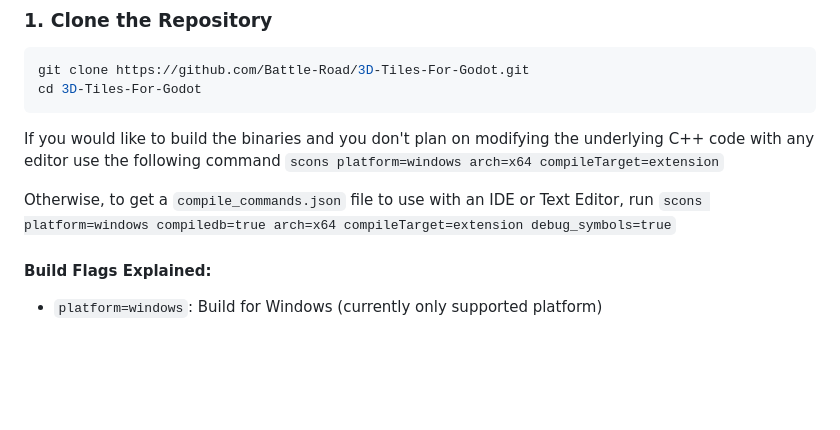
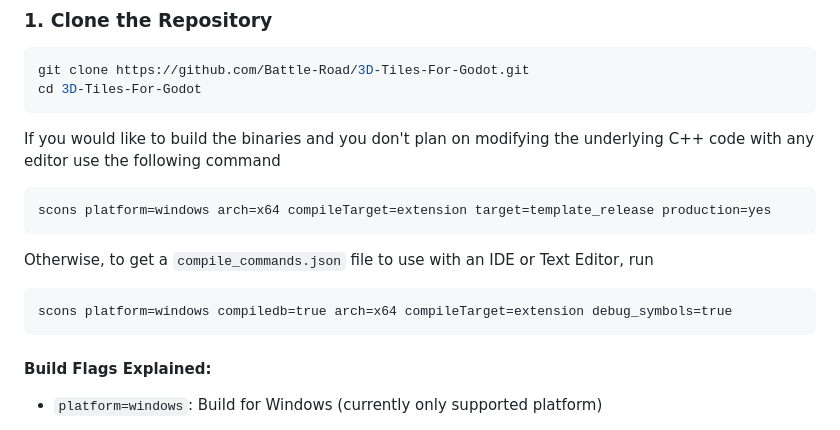
Before and after one commit to zhangjiangen11/3D-Tiles-For-Godot, a Markdown page: README.md, the part around the change. GitHub-like rendering; blank space fills up the shorter version.

Commit message:
Updated scons command on README

````diff
--- a/README.md
+++ b/README.md
@@ -37,10 +37,14 @@ cd 3D-Tiles-For-Godot
 ```
 
 If you would like to build the binaries and you don't plan on modifying the underlying C++ code with any editor use the following command
-`scons platform=windows arch=x64 compileTarget=extension`
+```
+scons platform=windows arch=x64 compileTarget=extension target=template_release production=yes
+```
 
 Otherwise, to get a `compile_commands.json` file to use with an IDE or Text Editor, run
-`scons platform=windows compiledb=true arch=x64 compileTarget=extension debug_symbols=true`
+```
+scons platform=windows compiledb=true arch=x64 compileTarget=extension debug_symbols=true
+```
 
 #### Build Flags Explained:
 
````
